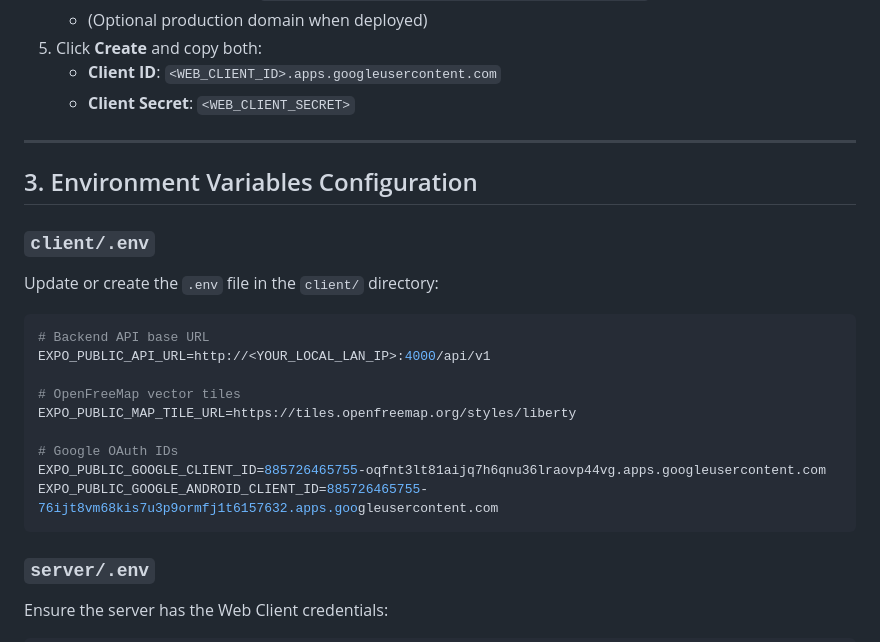
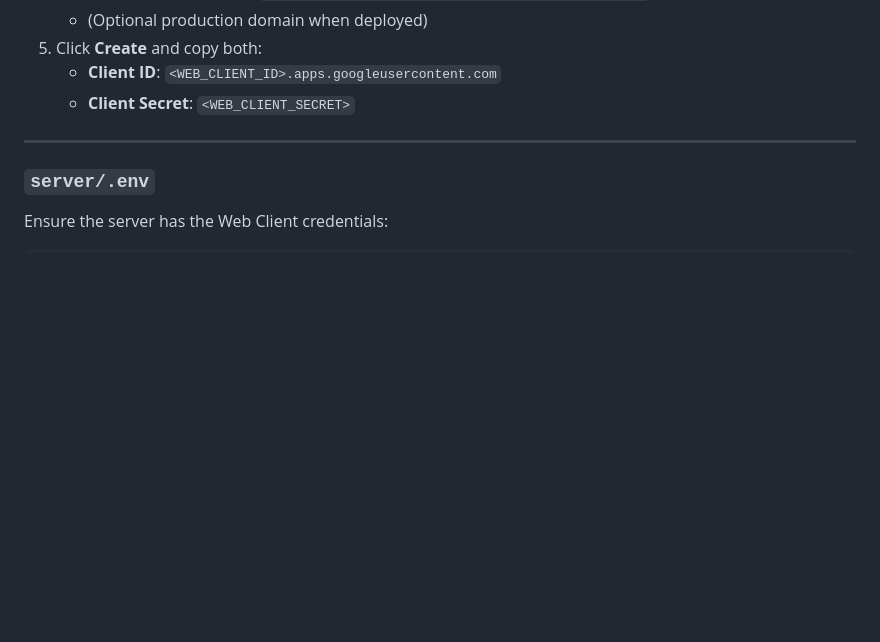
Before and after one commit to pratiktawhare/RideColab, a Markdown page: docs/google-oauth-setup.md, the part around the change. GitHub-like rendering; blank space fills up the shorter version.

````diff
--- a/docs/google-oauth-setup.md
+++ b/docs/google-oauth-setup.md
@@ -69,21 +69,7 @@ To support Google Sign-In with Expo SDK 52+ without deprecated auth proxies, you
 
 ---
 
-## 3. Environment Variables Configuration
 
-### `client/.env`
-Update or create the `.env` file in the `client/` directory:
-```env
-# Backend API base URL
-EXPO_PUBLIC_API_URL=http://<YOUR_LOCAL_LAN_IP>:4000/api/v1
-
-# OpenFreeMap vector tiles
-EXPO_PUBLIC_MAP_TILE_URL=https://tiles.openfreemap.org/styles/liberty
-
-# Google OAuth IDs
-EXPO_PUBLIC_GOOGLE_CLIENT_ID=885726465755-oqfnt3lt81aijq7h6qnu36lraovp44vg.apps.googleusercontent.com
-EXPO_PUBLIC_GOOGLE_ANDROID_CLIENT_ID=885726465755-76ijt8vm68kis7u3p9ormfj1t6157632.apps.googleusercontent.com
-```
 
 ### `server/.env`
 Ensure the server has the Web Client credentials:
````
